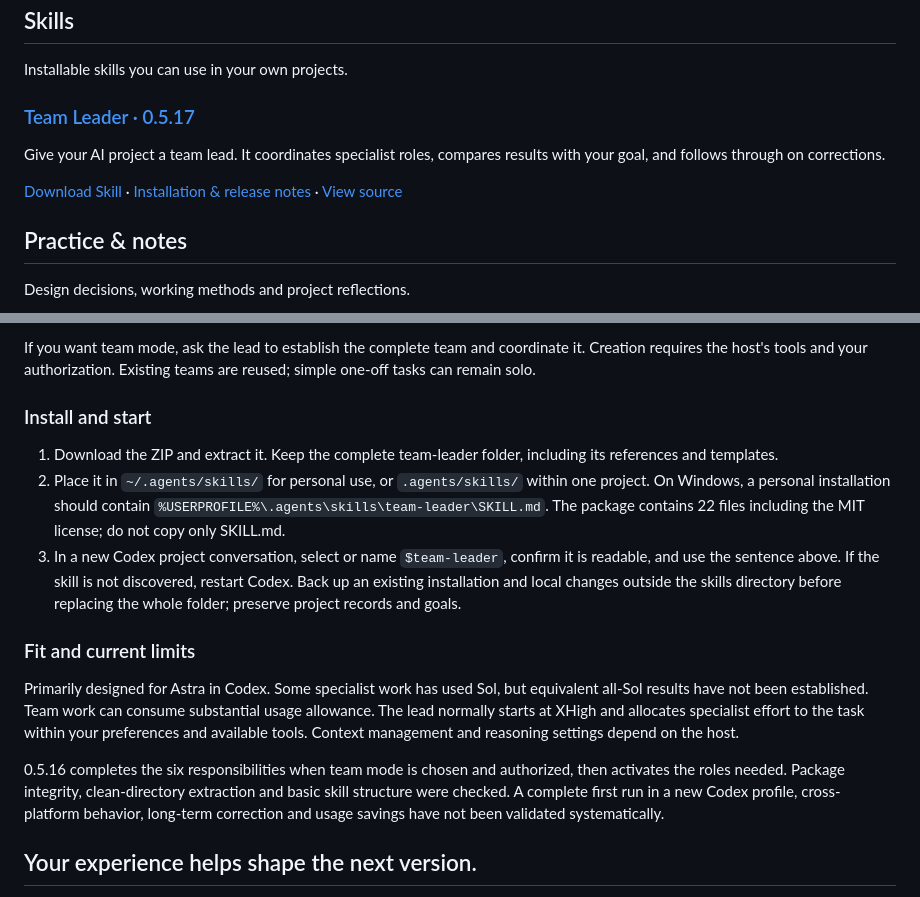
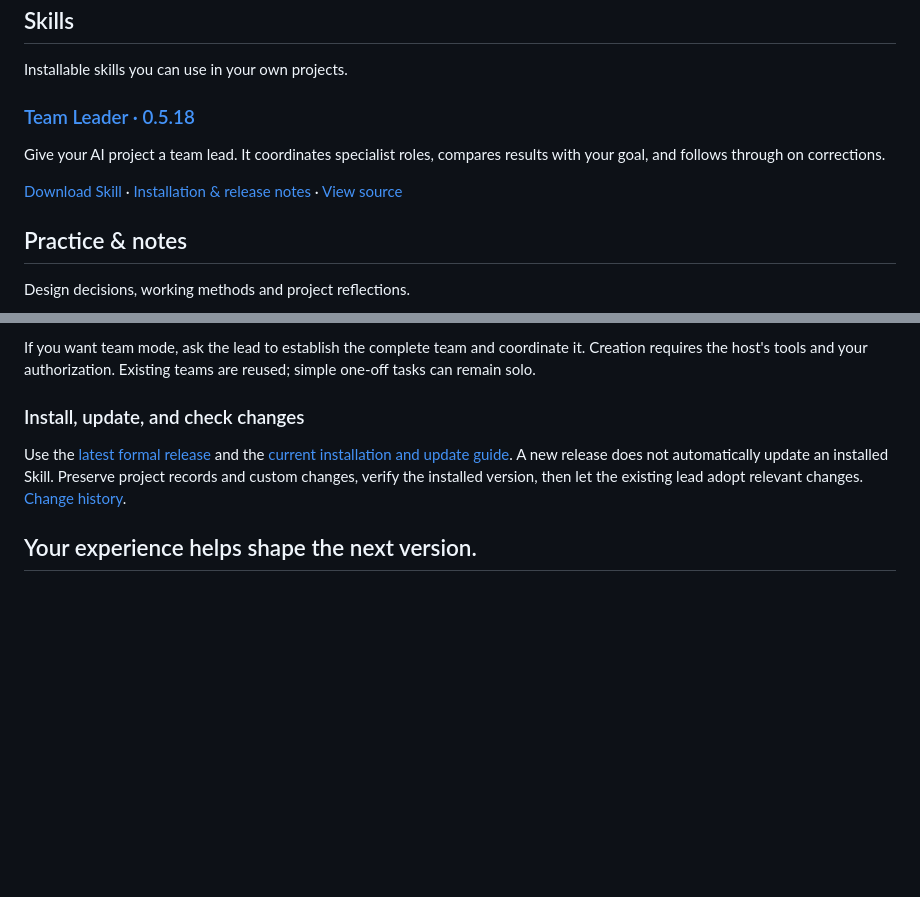
Before and after one commit to aidesign996/ai-practice, a Markdown page: README.md, 2 parts joined by grey strips. Drawn GitHub-style; blank space fills up the shorter version.

Commit message:
docs: unify current Skill install and update links

```diff
--- a/README.md
+++ b/README.md
@@ -10,7 +10,7 @@ I share reusable AI skills and the thinking behind my work. Pick a skill to use,
 
 Installable skills you can use in your own projects.
 
-### [Team Leader · 0.5.17](https://github.com/aidesign996/team-leader)
+### [Team Leader · 0.5.18](https://github.com/aidesign996/team-leader)
 
 Give your AI project a team lead. It coordinates specialist roles, compares results with your goal, and follows through on corrections.
 
@@ -34,17 +34,9 @@ The lead should read the available project context, recover agreed goals and unf
 
 If you want team mode, ask the lead to establish the complete team and coordinate it. Creation requires the host's tools and your authorization. Existing teams are reused; simple one-off tasks can remain solo.
 
-### Install and start
+### Install, update, and check changes
 
-1. Download the ZIP and extract it. Keep the complete team-leader folder, including its references and templates.
-2. Place it in `~/.agents/skills/` for personal use, or `.agents/skills/` within one project. On Windows, a personal installation should contain `%USERPROFILE%\.agents\skills\team-leader\SKILL.md`. The package contains 22 files including the MIT license; do not copy only SKILL.md.
-3. In a new Codex project conversation, select or name `$team-leader`, confirm it is readable, and use the sentence above. If the skill is not discovered, restart Codex. Back up an existing installation and local changes outside the skills directory before replacing the whole folder; preserve project records and goals.
-
-### Fit and current limits
-
-Primarily designed for Astra in Codex. Some specialist work has used Sol, but equivalent all-Sol results have not been established. Team work can consume substantial usage allowance. The lead normally starts at XHigh and allocates specialist effort to the task within your preferences and available tools. Context management and reasoning settings depend on the host.
-
-0.5.16 completes the six responsibilities when team mode is chosen and authorized, then activates the roles needed. Package integrity, clean-directory extraction and basic skill structure were checked. A complete first run in a new Codex profile, cross-platform behavior, long-term correction and usage savings have not been validated systematically.
+Use the [latest formal release](https://github.com/aidesign996/team-leader/releases/latest) and the [current installation and update guide](https://github.com/aidesign996/team-leader#start). A new release does not automatically update an installed Skill. Preserve project records and custom changes, verify the installed version, then let the existing lead adopt relevant changes. [Change history](https://github.com/aidesign996/team-leader/blob/main/CHANGELOG.md).
 
 ## Your experience helps shape the next version.
 
```
Also changed, not shown: other parts of README.md (+1 -1 lines), README.zh-CN.md (+4 -12 lines), README.zh-Hant.md (+4 -12 lines).
